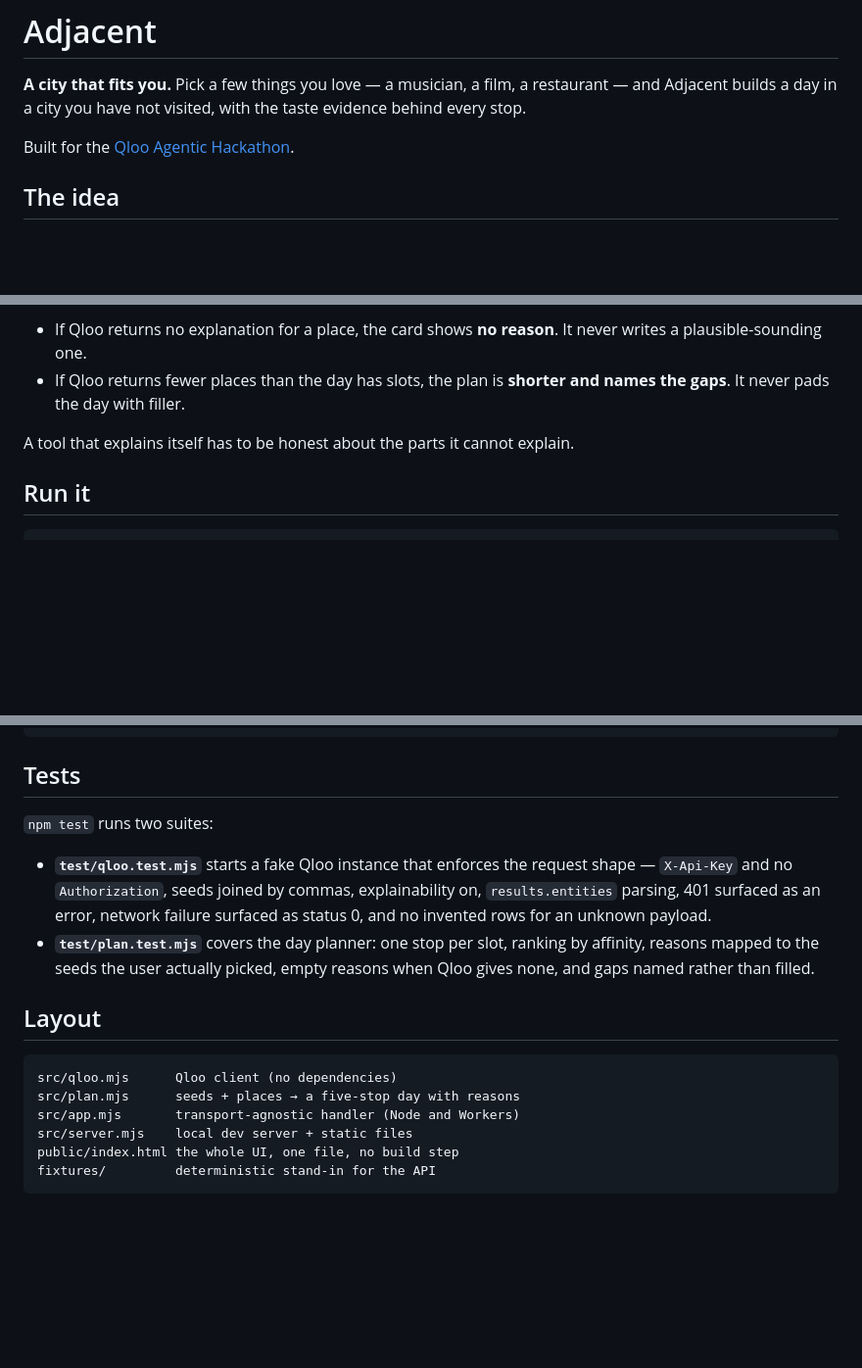
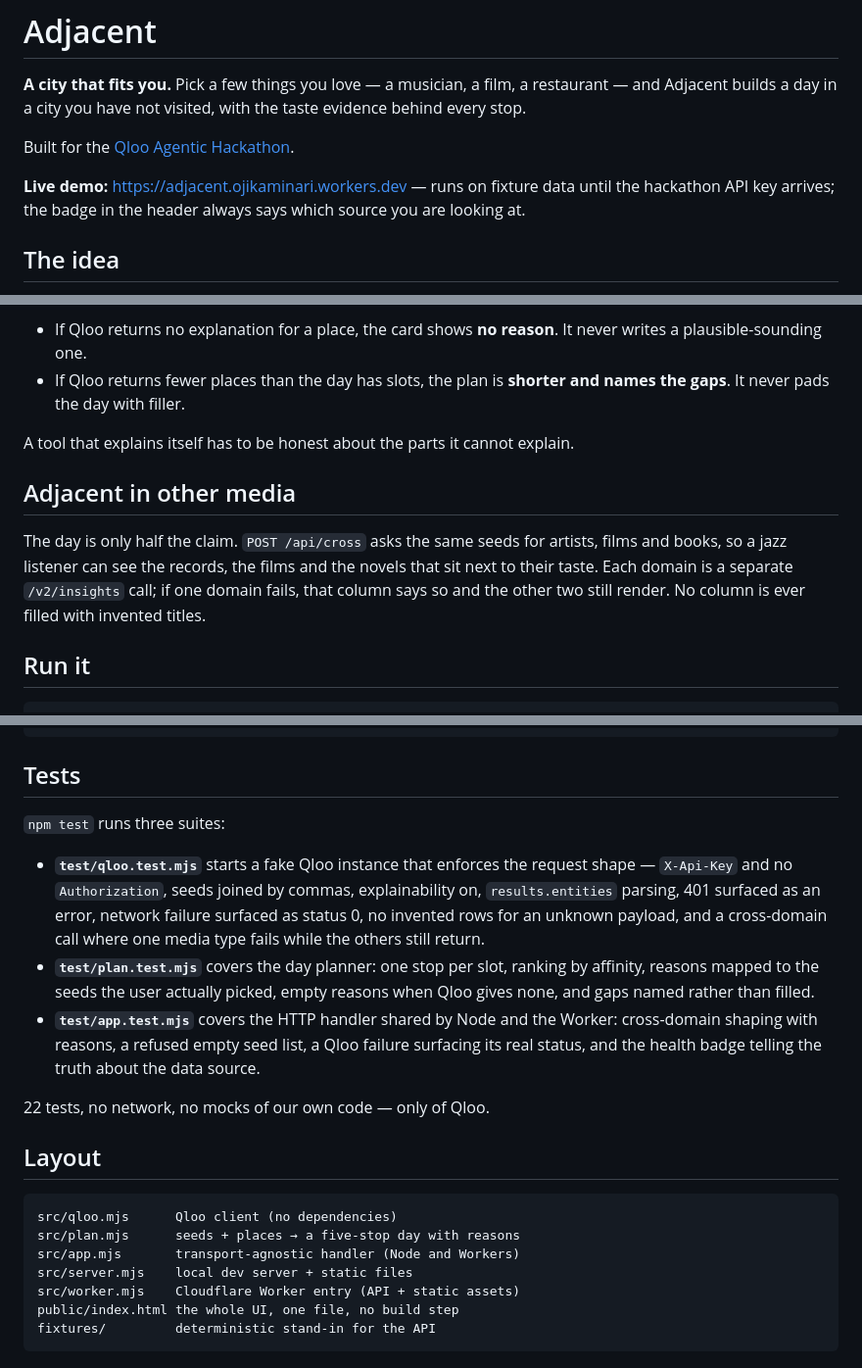
Before and after one commit to kaminariouji/adjacent, a Markdown page: README.md, 3 parts joined by grey strips. Shown at 98% size. Drawn GitHub-style; blank space fills up the shorter version.

Commit message:
README: live demo URL, cross-media section, three test suites

````diff
--- a/README.md
+++ b/README.md
@@ -3,6 +3,8 @@
 **A city that fits you.** Pick a few things you love — a musician, a film, a restaurant — and Adjacent builds a day in a city you have not visited, with the taste evidence behind every stop.
 
 Built for the [Qloo Agentic Hackathon](https://qloo.devpost.com/).
+
+**Live demo:** https://adjacent.ojikaminari.workers.dev — runs on fixture data until the hackathon API key arrives; the badge in the header always says which source you are looking at.
 
 ## The idea
 
@@ -20,6 +22,10 @@ Two rules follow from that, and both are enforced in code:
 - If Qloo returns fewer places than the day has slots, the plan is **shorter and names the gaps**. It never pads the day with filler.
 
 A tool that explains itself has to be honest about the parts it cannot explain.
+
+## Adjacent in other media
+
+The day is only half the claim. `POST /api/cross` asks the same seeds for artists, films and books, so a jazz listener can see the records, the films and the novels that sit next to their taste. Each domain is a separate `/v2/insights` call; if one domain fails, that column says so and the other two still render. No column is ever filled with invented titles.
 
 ## Run it
 
@@ -55,10 +61,13 @@ GET /v2/insights
 
 ## Tests
 
-`npm test` runs two suites:
+`npm test` runs three suites:
 
-- **`test/qloo.test.mjs`** starts a fake Qloo instance that enforces the request shape — `X-Api-Key` and no `Authorization`, seeds joined by commas, explainability on, `results.entities` parsing, 401 surfaced as an error, network failure surfaced as status 0, and no invented rows for an unknown payload.
+- **`test/qloo.test.mjs`** starts a fake Qloo instance that enforces the request shape — `X-Api-Key` and no `Authorization`, seeds joined by commas, explainability on, `results.entities` parsing, 401 surfaced as an error, network failure surfaced as status 0, no invented rows for an unknown payload, and a cross-domain call where one media type fails while the others still return.
 - **`test/plan.test.mjs`** covers the day planner: one stop per slot, ranking by affinity, reasons mapped to the seeds the user actually picked, empty reasons when Qloo gives none, and gaps named rather than filled.
+- **`test/app.test.mjs`** covers the HTTP handler shared by Node and the Worker: cross-domain shaping with reasons, a refused empty seed list, a Qloo failure surfacing its real status, and the health badge telling the truth about the data source.
+
+22 tests, no network, no mocks of our own code — only of Qloo.
 
 ## Layout
 
@@ -67,6 +76,7 @@ src/qloo.mjs      Qloo client (no dependencies)
 src/plan.mjs      seeds + places → a five-stop day with reasons
 src/app.mjs       transport-agnostic handler (Node and Workers)
 src/server.mjs    local dev server + static files
+src/worker.mjs    Cloudflare Worker entry (API + static assets)
 public/index.html the whole UI, one file, no build step
 fixtures/         deterministic stand-in for the API
 ```
````
